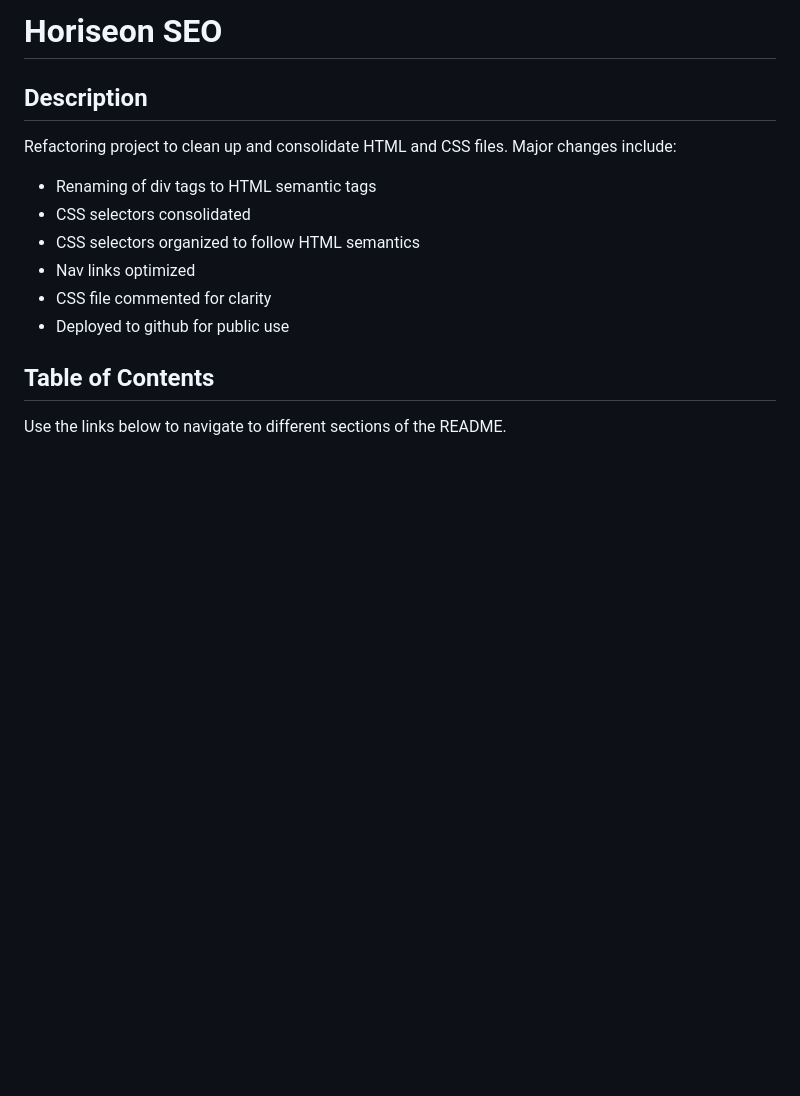
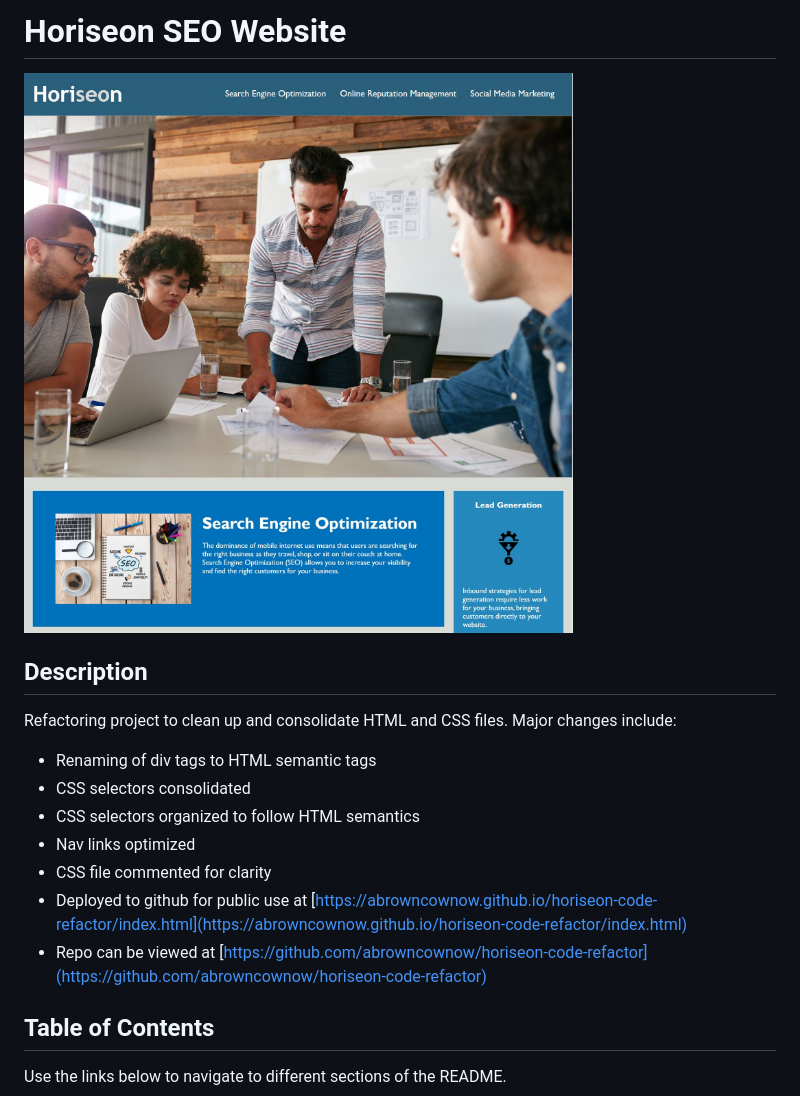
Before and after one commit to abrowncownow/horiseon-code-refactor, a Markdown page: README.md, the part around the change. GitHub-like rendering; pictures changed too: assets/images/screenshot.jpg (added); blank space fills up the shorter version.

Commit message:
repo and deployment links added to readme. Screenshot added

```diff
--- a/README.md
+++ b/README.md
@@ -1,4 +1,6 @@
-# Horiseon SEO
+# Horiseon SEO Website
+
+![Horiseon Website](./assets/images/screenshot.jpg)
 
 ## Description
 
@@ -9,7 +11,8 @@ Refactoring project to clean up and consolidate HTML and CSS files. Major change
 - CSS selectors organized to follow HTML semantics
 - Nav links optimized
 - CSS file commented for clarity
-- Deployed to github for public use
+- Deployed to github for public use at [https://abrowncownow.github.io/horiseon-code-refactor/index.html](https://abrowncownow.github.io/horiseon-code-refactor/index.html)
+- Repo can be viewed at [https://github.com/abrowncownow/horiseon-code-refactor](https://github.com/abrowncownow/horiseon-code-refactor)
 
 ## Table of Contents
 
```
